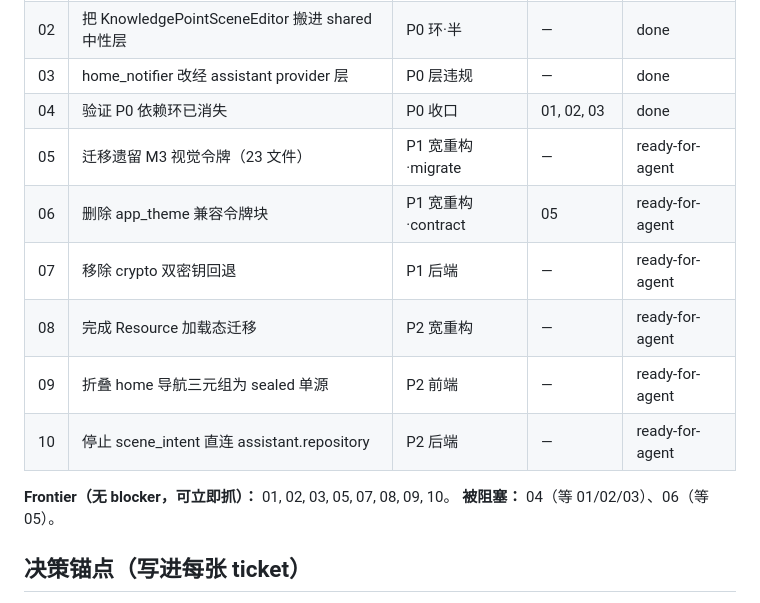
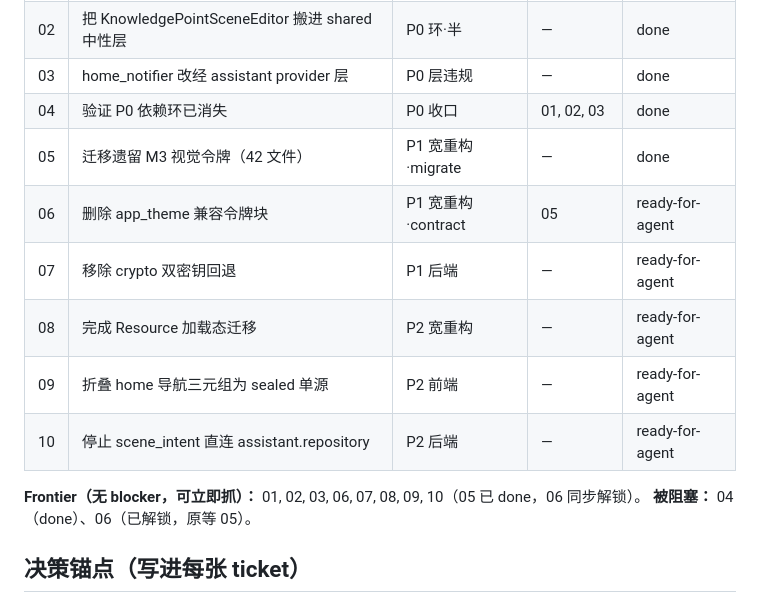
Before and after one commit to annilq/openedu, a Markdown page: .scratch/legacy-compat-cleanup/INDEX.md, the part around the change. Drawn GitHub-style.

Commit message:
docs(tracker): close LCC-05 (migrate 42 files off legacy M3 visual tokens)
- issues/05 updated with full color-preserving mapping table, scope correction
  (spec said 23; actual 42 — its grep regex omitted onInfoContainer / bare
  surfaceContainer / surfaceContainerLow), and grep/analyze/test evidence
- INDEX 05 → done; 06 unblocked (was waiting on 05)

```diff
--- a/.scratch/legacy-compat-cleanup/INDEX.md
+++ b/.scratch/legacy-compat-cleanup/INDEX.md
@@ -14,15 +14,15 @@
 | 02 | 把 KnowledgePointSceneEditor 搬进 shared 中性层 | P0 环·半 | — | done |
 | 03 | home_notifier 改经 assistant provider 层 | P0 层违规 | — | done |
 | 04 | 验证 P0 依赖环已消失 | P0 收口 | 01, 02, 03 | done |
-| 05 | 迁移遗留 M3 视觉令牌（23 文件） | P1 宽重构·migrate | — | ready-for-agent |
+| 05 | 迁移遗留 M3 视觉令牌（42 文件） | P1 宽重构·migrate | — | done |
 | 06 | 删除 app_theme 兼容令牌块 | P1 宽重构·contract | 05 | ready-for-agent |
 | 07 | 移除 crypto 双密钥回退 | P1 后端 | — | ready-for-agent |
 | 08 | 完成 Resource<T> 加载态迁移 | P2 宽重构 | — | ready-for-agent |
 | 09 | 折叠 home 导航三元组为 sealed 单源 | P2 前端 | — | ready-for-agent |
 | 10 | 停止 scene_intent 直连 assistant.repository | P2 后端 | — | ready-for-agent |
 
-**Frontier（无 blocker，可立即抓）：** 01, 02, 03, 05, 07, 08, 09, 10。
-**被阻塞：** 04（等 01/02/03）、06（等 05）。
+**Frontier（无 blocker，可立即抓）：** 01, 02, 03, 06, 07, 08, 09, 10（05 已 done，06 同步解锁）。
+**被阻塞：** 04（done）、06（已解锁，原等 05）。
 
 ## 决策锚点（写进每张 ticket）
 
```
Also changed, not shown: 1 other file.
